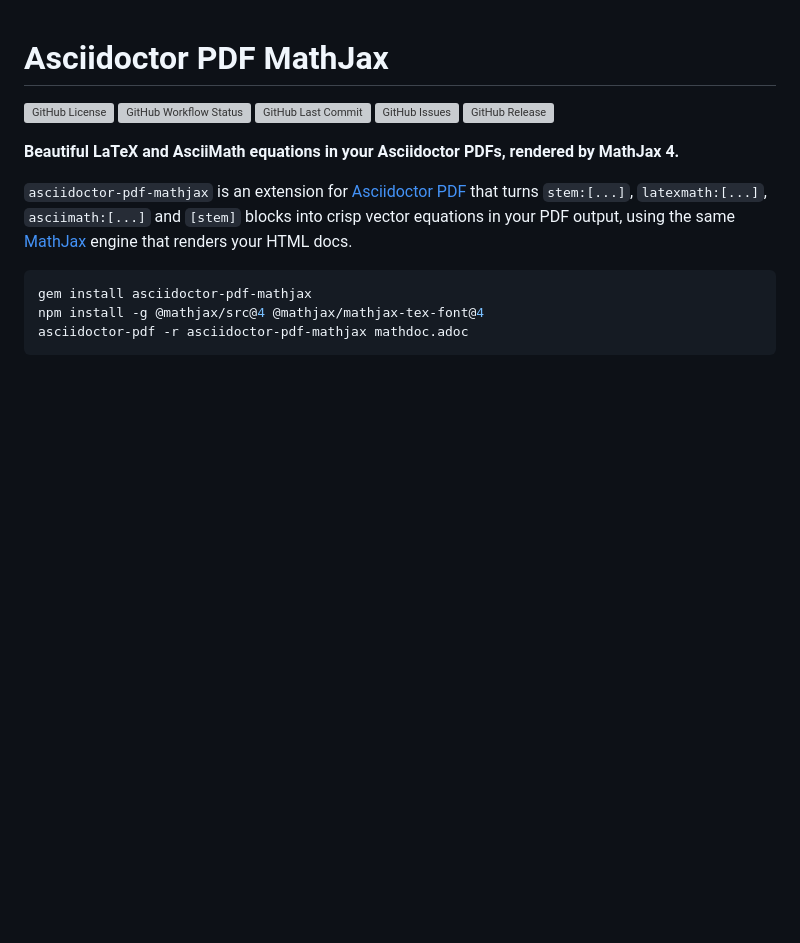
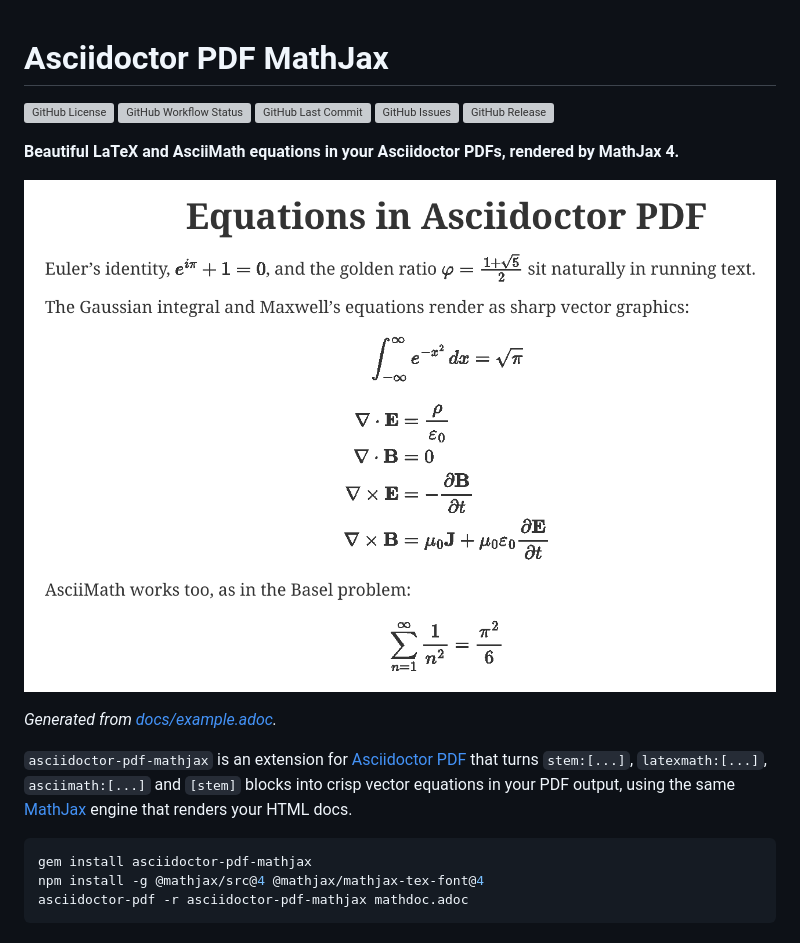
Before and after one commit to Crown0815/asciidoctor-pdf-mathjax, a Markdown page: README.md, the part around the change. GitHub-like rendering; pictures changed too: docs/example.png (added); blank space fills up the shorter version; grey boxes are pictures that could not be loaded.

Commit message:
docs: add README example image of rendered equations
Show inline and block LaTeX plus AsciiMath in a compact screenshot
generated from docs/example.adoc, and link the image back to that source.

```diff
--- a/README.md
+++ b/README.md
@@ -7,6 +7,10 @@
 ![GitHub Release](https://img.shields.io/github/v/release/Crown0815/asciidoctor-pdf-mathjax)
 
 **Beautiful LaTeX and AsciiMath equations in your Asciidoctor PDFs, rendered by MathJax 4.**
+
+![Inline and block equations rendered by asciidoctor-pdf-mathjax](docs/example.png)
+
+*Generated from [docs/example.adoc](docs/example.adoc).*
 
 `asciidoctor-pdf-mathjax` is an extension for [Asciidoctor PDF](https://github.com/asciidoctor/asciidoctor-pdf)
 that turns `stem:[...]`, `latexmath:[...]`, `asciimath:[...]` and `[stem]` blocks into crisp vector
```
Also changed, not shown: 4 other files.
